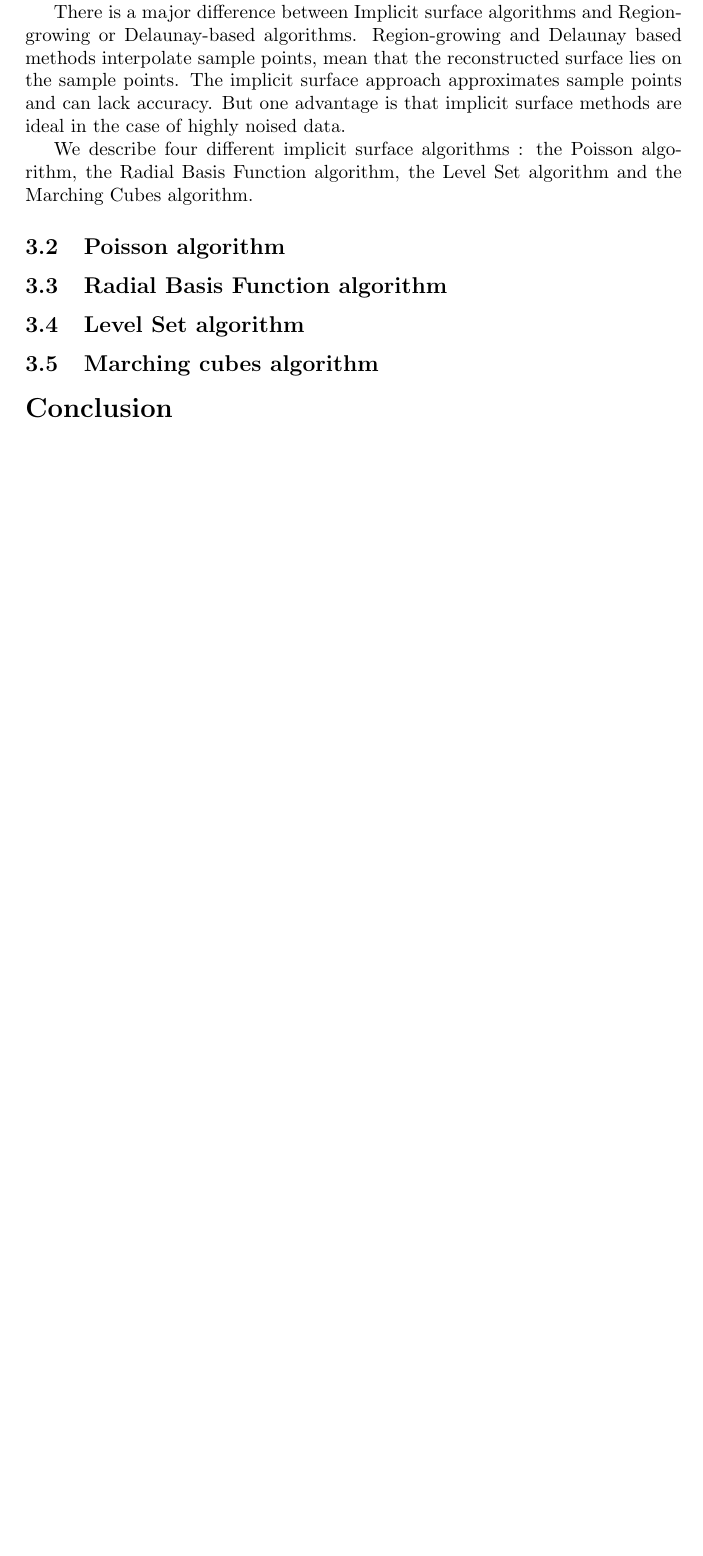
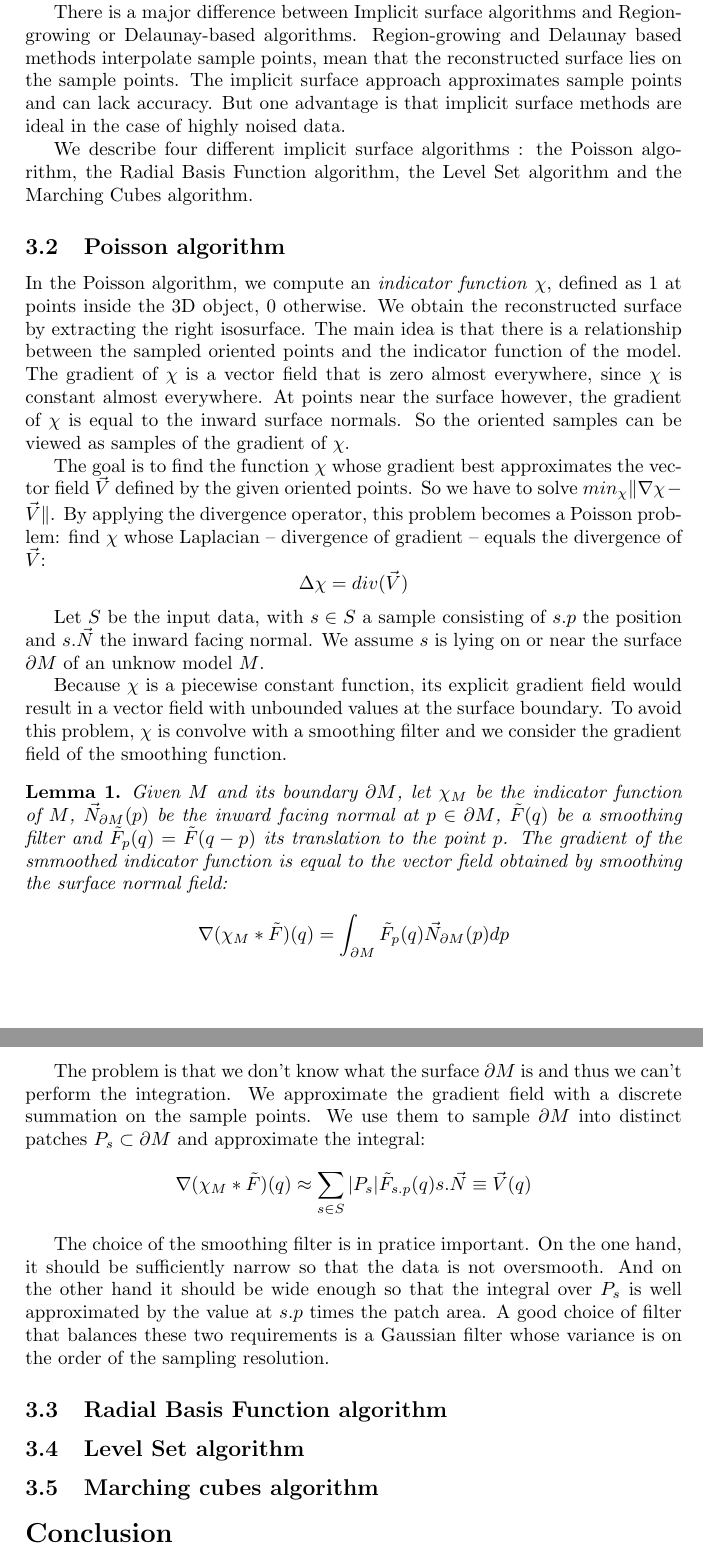
Before and after one commit to cnovel/SurfRec, a LaTeX document (Report/report.tex): part of page 12 of 12 before the commit and two parts of pages 12 and 13 of 13 after it, the two joined at a grey line, cut so that both start at the same text, the shorter picture padded with empty space. Compiled offline with pdfLaTeX.

Commit message:
Started Poisson Surface

```diff
--- a/Report/report.tex
+++ b/Report/report.tex
@@ -202,6 +202,27 @@ We describe four different implicit surface algorithms : the Poisson algorithm,
 
 
 \subsection{Poisson algorithm}
+In the Poisson algorithm, we compute an \emph{indicator function} $\chi$, defined as 1 at points inside the 3D object, 0 otherwise. We obtain the reconstructed surface by extracting the right isosurface. The main idea is that there is a relationship between the sampled oriented points and the indicator function of the model. The gradient of $\chi$ is  a vector field that is zero almost everywhere, since $\chi$ is constant almost everywhere. At points near the surface however, the gradient of $\chi$ is equal to the inward surface normals. So the oriented samples can be viewed as samples of the gradient of $\chi$.
+
+The goal is to find the function $\chi$ whose gradient best approximates the vector field $\vec{V}$ defined by the given oriented points. So we have to solve $min_\chi\|\nabla\chi - \vec{V}\|$. By applying the divergence operator, this problem becomes a Poisson problem: find $\chi$ whose Laplacian -- divergence of gradient -- equals the divergence of $\vec{V}$:
+$$\Delta\chi = div(\vec{V})$$
+
+Let $S$ be the input data, with $s \in S$ a sample consisting of $s.p$ the position and $s.\vec{N}$ the inward facing normal. We assume $s$ is lying on or near the surface $\partial M$ of an unknow model $M$.
+
+Because $\chi$ is a piecewise constant function, its explicit gradient field would result in a vector field with unbounded values at the surface boundary. To avoid this problem, $\chi$ is convolve with a smoothing filter and we consider the gradient field of the smoothing function.
+
+\newtheorem{lemma}{Lemma}
+\begin{lemma}
+Given $M$ and its boundary $\partial M$, let $\chi_M$ be the indicator function of $M$, $\vec{N}_{\partial M}(p)$ be the inward facing normal at $p \in \partial M$, $\tilde{F}(q)$ be a smoothing filter and $\tilde{F}_p(q) = \tilde{F}(q-p)$ its translation to the point $p$. The gradient of the smmoothed indicator function is equal to the vector field obtained by smoothing the surface normal field:
+$$\nabla(\chi_M * \tilde{F})(q) = \int_{\partial M} \tilde{F}_p(q) \vec{N}_{\partial M}(p) dp$$
+\end{lemma}
+
+The problem is that we don't know what the surface $\partial M$ is and thus we can't perform the integration. We approximate the gradient field with a discrete summation on the sample points. We use them to sample $\partial M$ into distinct patches $P_s \subset \partial M$ and approximate the integral:
+$$\nabla(\chi_M * \tilde{F})(q) \approx \sum_{s \in S} \\|P_s\\| \tilde{F}_{s.p}(q) s.\vec{N} \equiv \vec{V}(q)$$
+
+The choice of the smoothing filter is in pratice important. On the one hand, it should be sufficiently narrow so that the data is not oversmooth. And on the other hand it should be wide enough so that the integral over $P_s$ is well approximated by the value at $s.p$ times the patch area. A good choice of filter that balances these two requirements is a Gaussian filter whose variance is on the order of the sampling resolution.
+
+
 
 \subsection{Radial Basis Function algorithm}
 
```
